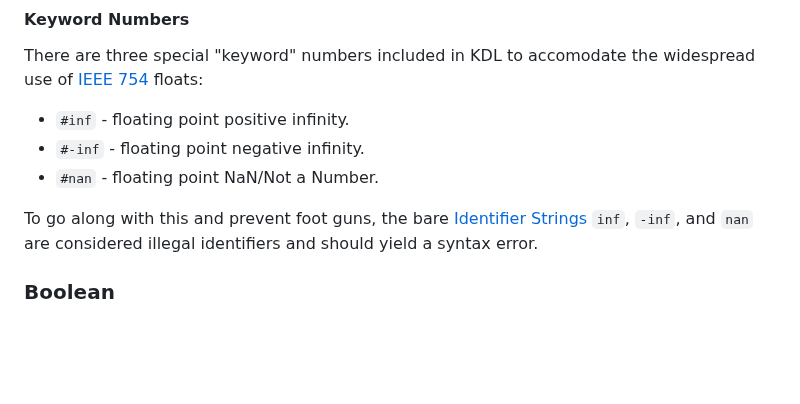
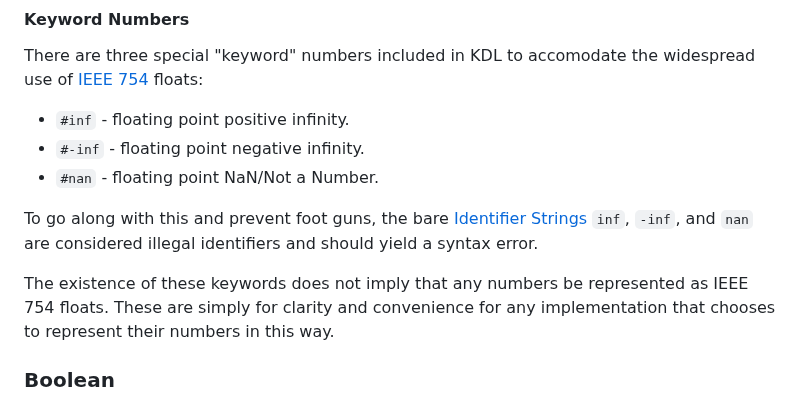
Before and after one commit to kdl-org/kdl, a Markdown page: SPEC.md, the part around the change. Drawn GitHub-style; blank space fills up the shorter version.

Commit message:
clarify that numbers don't need to be IEEE 754 floats

```diff
--- a/SPEC.md
+++ b/SPEC.md
@@ -634,6 +634,10 @@ To go along with this and prevent foot guns, the bare [Identifier
 Strings](#identifier-string) `inf`, `-inf`, and `nan` are considered illegal
 identifiers and should yield a syntax error.
 
+The existence of these keywords does not imply that any numbers be represented
+as IEEE 754 floats. These are simply for clarity and convenience for any
+implementation that chooses to represent their numbers in this way.
+
 ### Boolean
 
 A boolean [Value](#value) is either the symbol `#true` or `#false`. These
```
